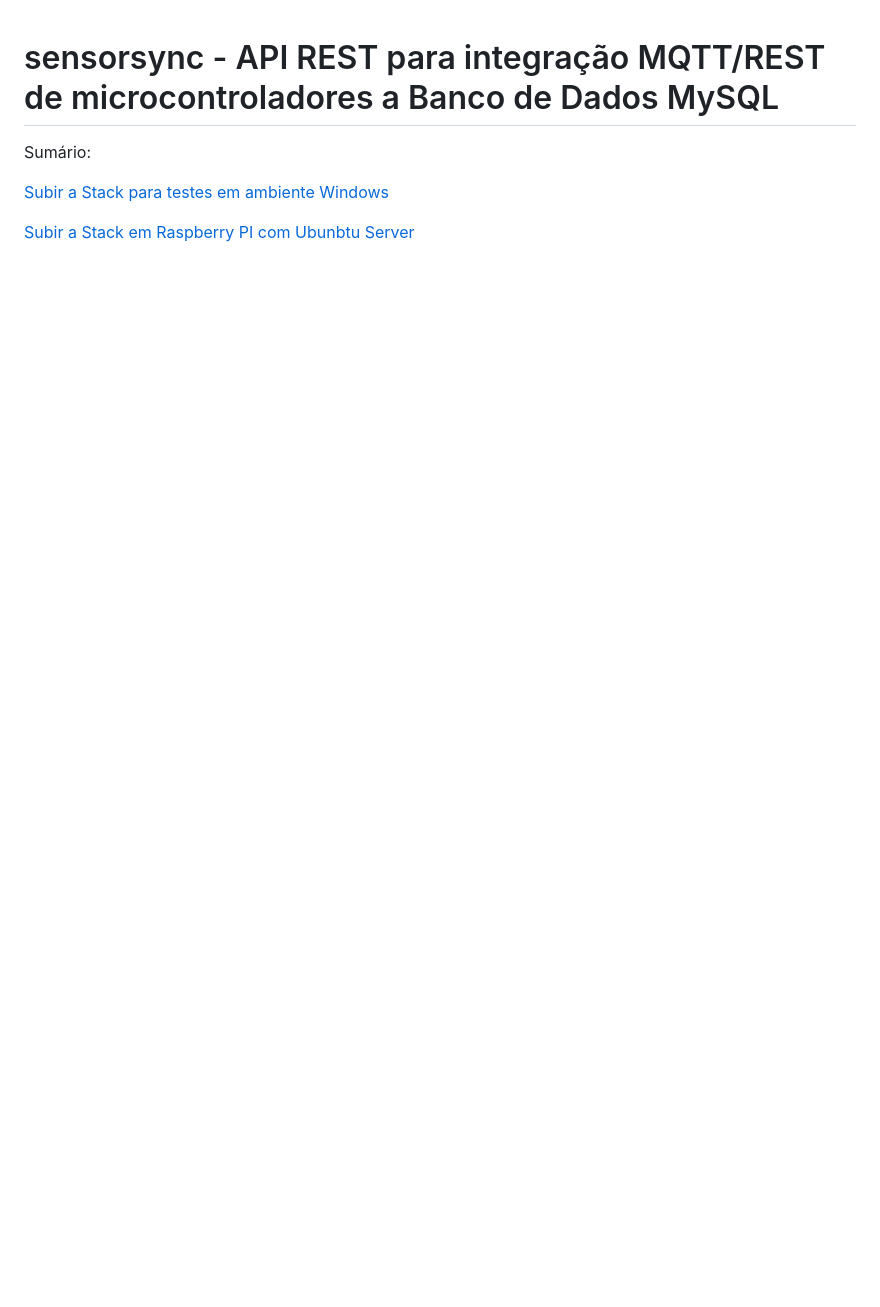
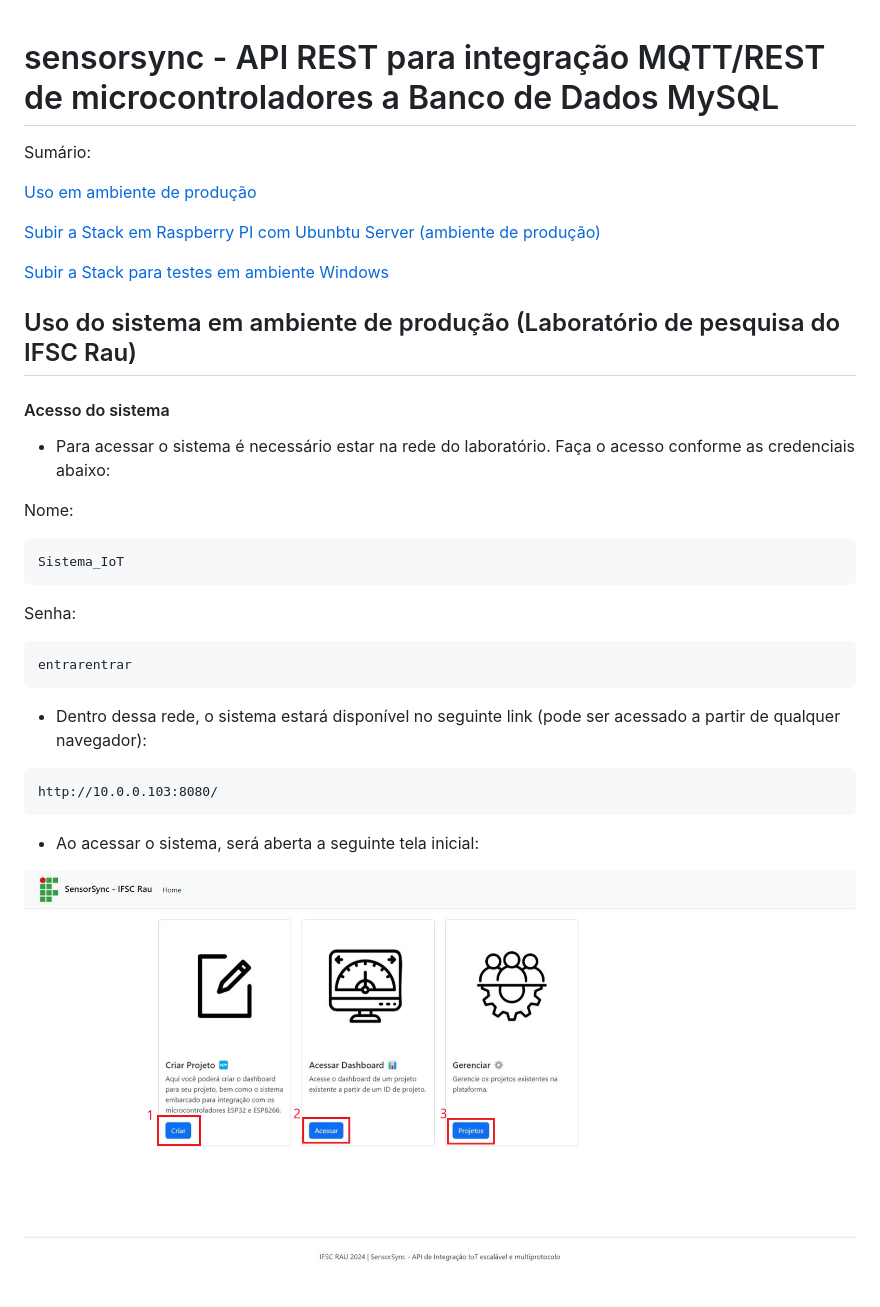
Before and after one commit to mwsprotte/sensorsync, a Markdown page: README.md, the part around the change printed below. GitHub-like rendering; pictures changed too: img/home.png (added); blank space fills up the shorter version.

````diff
--- a/README.md
+++ b/README.md
@@ -2,6 +2,37 @@
 
 Sumário:
 
+[Uso em ambiente de produção](#uso-do-sistema-em-ambiente-de-produção-laboratório-de-pesquisa-do-ifsc-rau)
+
+[Subir a Stack em Raspberry PI com Ubunbtu Server (ambiente de produção)](#subir-a-stack-em-raspberry-pi-com-ubunbtu-server)
+
 [Subir a Stack para testes em ambiente Windows](#subir-a-stack-para-testes-em-ambiente-de-desenvolvimento-windows)
 
-[Subir a Stack em Raspberry PI com Ubunbtu Server](#subir-a-stack-em-raspberry-pi-com-ubunbtu-server)
+## Uso do sistema em ambiente de produção (Laboratório de pesquisa do IFSC Rau)
+
+#### Acesso do sistema
+
+- Para acessar o sistema é necessário estar na rede do laboratório. Faça o acesso conforme as credenciais abaixo:
+
+Nome:
+
+```
+Sistema_IoT
+```
+
+Senha:
+
+```
+entrarentrar
+```
+
+- Dentro dessa rede, o sistema estará disponível no seguinte link (pode ser acessado a partir de qualquer navegador):
+
+```
+http://10.0.0.103:8080/
+```
+
+- Ao acessar o sistema, será aberta a seguinte tela inicial:
+
+![home.png](img/home.png)
+
````
Also changed, not shown: other parts of README.md (+36 -13 lines), img/create.png (added), img/dashboard.png (added), 11 other files.
